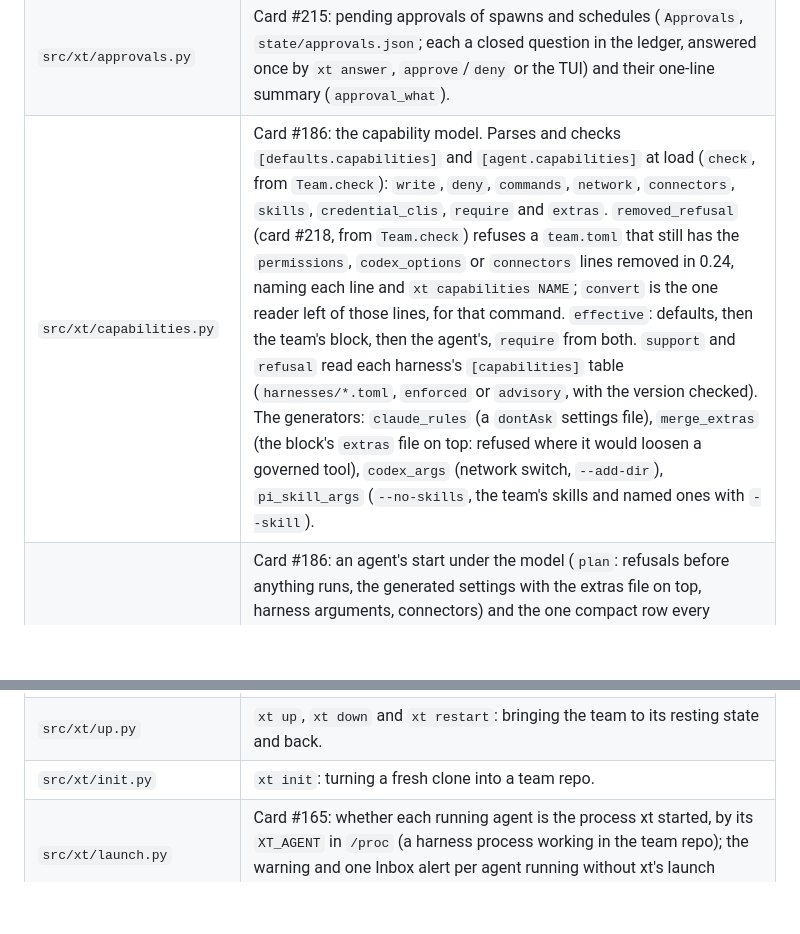
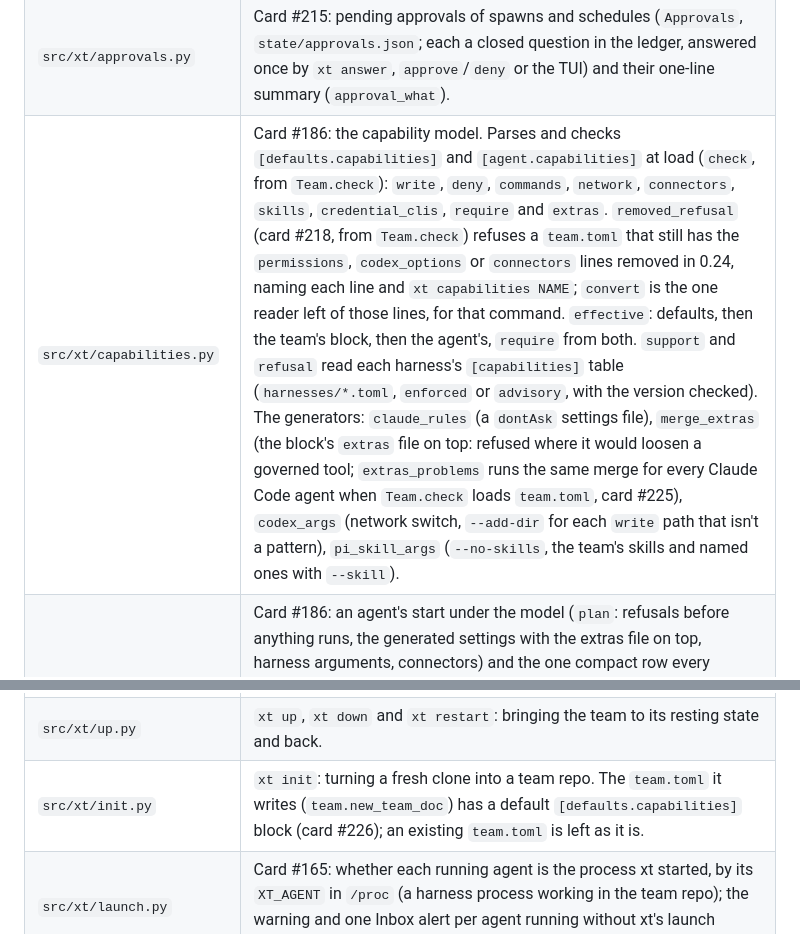
Before and after one commit to radek-zitek-cloud/xt, a Markdown page: docs/architecture.md, 2 parts joined by grey strips. Rendered like a GitHub page; blank space fills up the shorter version.

Commit message:
#225 #226: architecture notes for the load-time extras check and the default block
Co-Authored-By: Claude Opus 5.5 <noreply@anthropic.com>

```diff
--- a/docs/architecture.md
+++ b/docs/architecture.md
@@ -71,7 +71,7 @@ goals, the message log) is in the repo, so any agent can lose its memory and rec
 | `src/xt/spawn.py` | Starting agents (`do_spawn`: workspace, startup dialogs, readiness wait, first prompt with pi's guard line, landed check, the session-log check and the one resend of a damaged prompt, `Resends`/`run_resends`), spawn requests and carrying out their approvals (`decide`), stop and retire. |
 | `src/xt/lifecycle.py` | Card #215: the lifecycle's shared records, imported by spawn, watch, reset, jobs, dispatch, pane input and the brief and importing none of them: the supervisor's pid and `recently_ticked`, expected and stopped agents, the jobs queue (`Jobs`), checkpoints, queued resets (`queued`, `drop`, `state/resets.json`) and when a reset is suggested (`suggestion`). |
 | `src/xt/approvals.py` | Card #215: pending approvals of spawns and schedules (`Approvals`, `state/approvals.json`; each a closed question in the ledger, answered once by `xt answer`, `approve`/`deny` or the TUI) and their one-line summary (`approval_what`). |
-| `src/xt/capabilities.py` | Card #186: the capability model. Parses and checks `[defaults.capabilities]` and `[agent.capabilities]` at load (`check`, from `Team.check`): `write`, `deny`, `commands`, `network`, `connectors`, `skills`, `credential_clis`, `require` and `extras`. `removed_refusal` (card #218, from `Team.check`) refuses a `team.toml` that still has the `permissions`, `codex_options` or `connectors` lines removed in 0.24, naming each line and `xt capabilities NAME`; `convert` is the one reader left of those lines, for that command. `effective`: defaults, then the team's block, then the agent's, `require` from both. `support` and `refusal` read each harness's `[capabilities]` table (`harnesses/*.toml`, `enforced` or `advisory`, with the version checked). The generators: `claude_rules` (a `dontAsk` settings file), `merge_extras` (the block's `extras` file on top: refused where it would loosen a governed tool), `codex_args` (network switch, `--add-dir`), `pi_skill_args` (`--no-skills`, the team's skills and named ones with `--skill`). |
+| `src/xt/capabilities.py` | Card #186: the capability model. Parses and checks `[defaults.capabilities]` and `[agent.capabilities]` at load (`check`, from `Team.check`): `write`, `deny`, `commands`, `network`, `connectors`, `skills`, `credential_clis`, `require` and `extras`. `removed_refusal` (card #218, from `Team.check`) refuses a `team.toml` that still has the `permissions`, `codex_options` or `connectors` lines removed in 0.24, naming each line and `xt capabilities NAME`; `convert` is the one reader left of those lines, for that command. `effective`: defaults, then the team's block, then the agent's, `require` from both. `support` and `refusal` read each harness's `[capabilities]` table (`harnesses/*.toml`, `enforced` or `advisory`, with the version checked). The generators: `claude_rules` (a `dontAsk` settings file), `merge_extras` (the block's `extras` file on top: refused where it would loosen a governed tool; `extras_problems` runs the same merge for every Claude Code agent when `Team.check` loads `team.toml`, card #225), `codex_args` (network switch, `--add-dir` for each `write` path that isn't a pattern), `pi_skill_args` (`--no-skills`, the team's skills and named ones with `--skill`). |
 | `src/xt/capstart.py` | Card #186: an agent's start under the model (`plan`: refusals before anything runs, the generated settings with the extras file on top, harness arguments, connectors) and the one compact row every surface shows (`row`, `spawn_sentence`, `status_row`, used by `xt status`, the brief, the TUI's agent detail and the start note): what deviates from the defaults, grouped `require`, `enforced`, `advisory`, within 76 columns (shorter words before `…`). `record` goes into the `versions` start record; `skills_were_loaded` marks a pi agent whose personal skills this start turned off, once. |
 | `src/xt/permissions.py` | Claude Code settings files (a capability block's `extras`): the preflight check before a start, the start note. |
 | `src/xt/adapters.py` | Harness adapters from `harnesses/*.toml`: start arguments (Codex options from the allowlist, settings file, connector block or opt-in, model flag), dialogs, readiness (`ready_settle`, `check_prompt_in_log`, `first_prompt_prefix`), `first_prompt_note`, limits. |
@@ -81,7 +81,7 @@ goals, the message log) is in the repo, so any agent can lose its memory and rec
 | `src/xt/alerts.py` | Alerts for the human, raised and cleared by key. `update_text` and `fold` (card #187) change an open alert's text without a new message or notification. |
 | `src/xt/boardwatch.py` | Card #135: the board watch. Runs the `[board_watch]` command from `team.toml` in the background (no shell, no input, a timeout, at most 64 KB of output), reads its JSON array of cards, tells the lead about each number new since the last success (the first success after a supervisor start is only the baseline), one `boardwatch` alert per outage, and the status line (`state/board_watch.json`). |
 | `src/xt/up.py` | `xt up`, `xt down` and `xt restart`: bringing the team to its resting state and back. |
-| `src/xt/init.py` | `xt init`: turning a fresh clone into a team repo. |
+| `src/xt/init.py` | `xt init`: turning a fresh clone into a team repo. The `team.toml` it writes (`team.new_team_doc`) has a default `[defaults.capabilities]` block (card #226); an existing `team.toml` is left as it is. |
 | `src/xt/launch.py` | Card #165: whether each running agent is the process xt started, by its `XT_AGENT` in `/proc` (a harness process working in the team repo); the warning and one Inbox alert per agent running without xt's launch settings. |
 | `src/xt/operators.py` | Card #166: named operators acting for the human. Registration (`xt operator add NAME --pid PID`: a harness process that isn't a team agent, its start time, and a token in `.xt/operators/NAME.token`, mode 600), recognition (token in `XT_OPERATOR_TOKEN` *and* the registered process among the command's ancestors), the operator's reports to the liaison, and time-bound grants of `restart`, `reset`, `spawn` (existing agent) and `up` (at most 60 minutes, checked against the stored end time at each command). Card #200: the grant's scope `drive` (`drive`, `act`, `answered_by`, `announce_ended`): the operator's answers, approvals and goals as messages under its own name with a `delegated` field, and one line when a drive grant ends. |
 | `src/xt/reset.py` | `xt reset` and `xt checkpoint`: a fresh context for one agent, only after it has saved its notes. The queued reset (`--when-idle`; its records in `lifecycle`), the supervisor's non-blocking step that runs it, and the opt-in automatic policy that queues one above a token threshold. |
```
